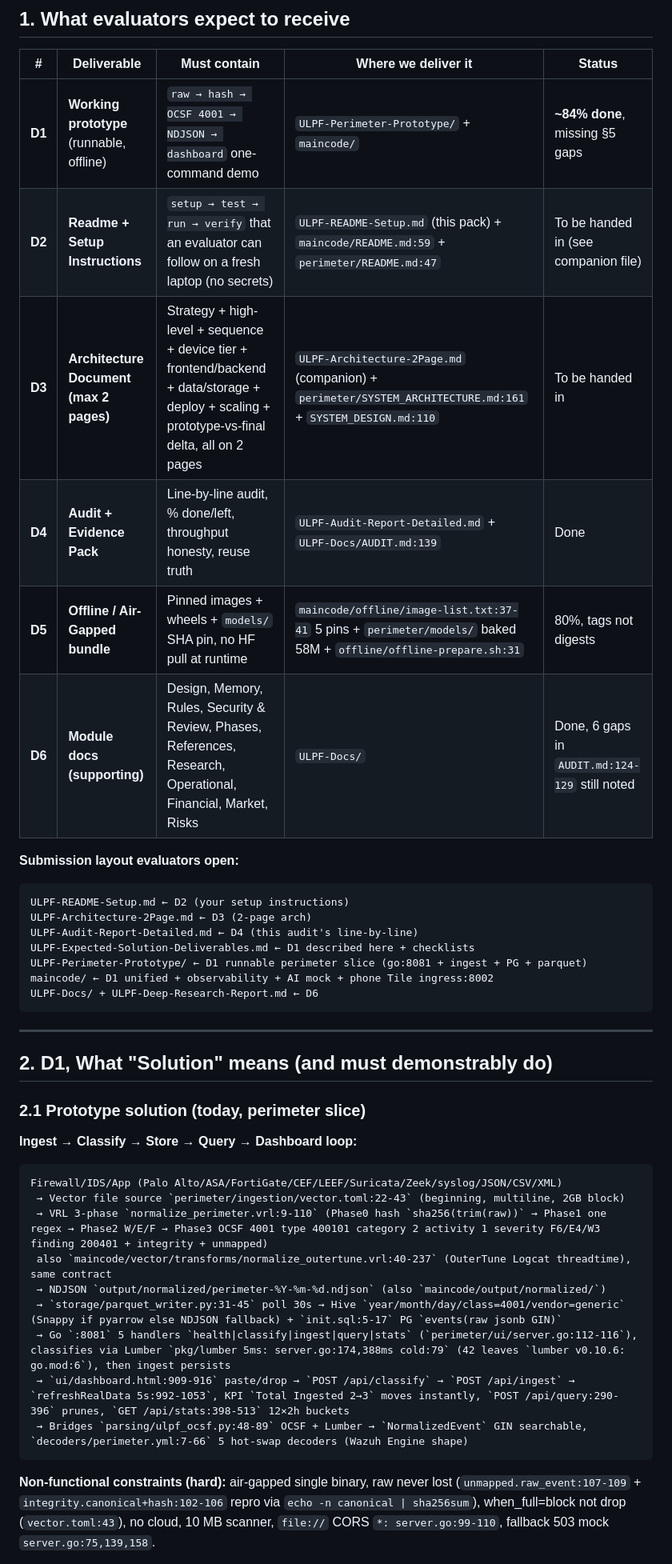
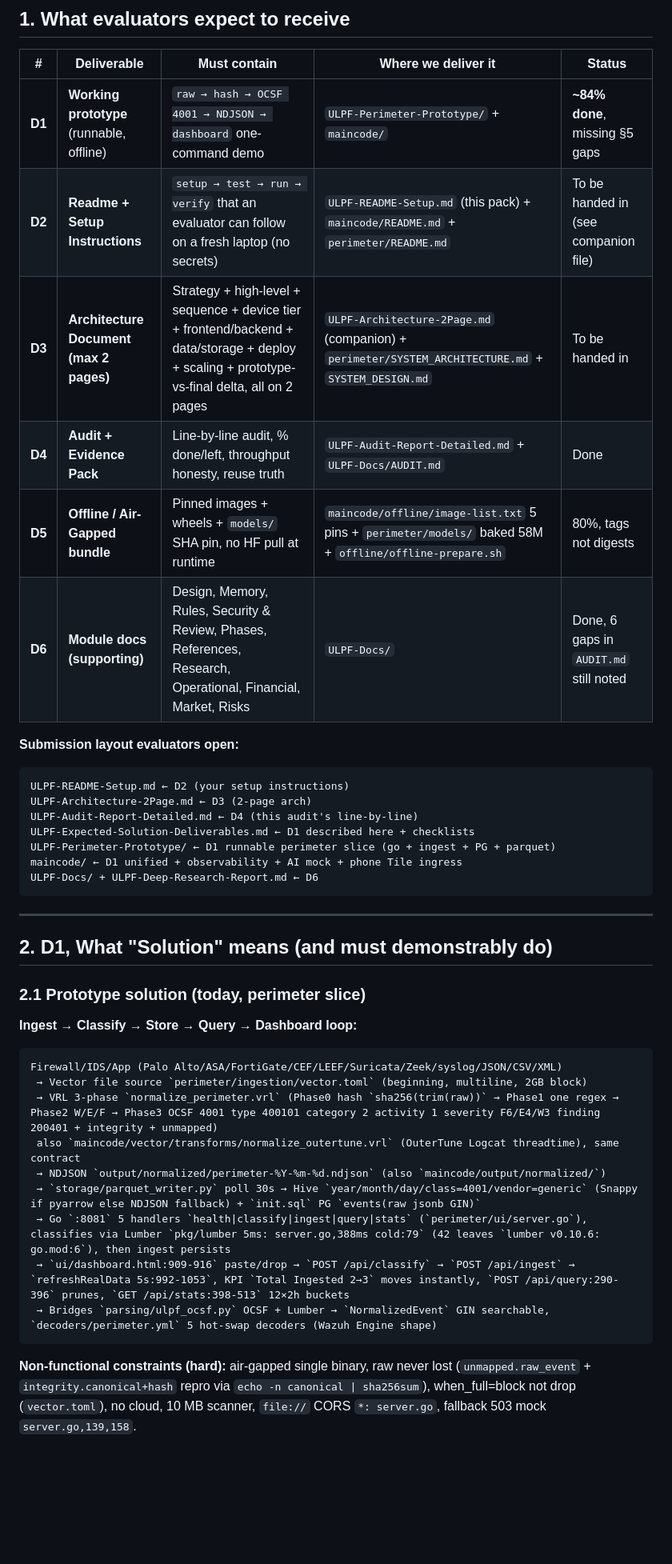
Before and after one commit to LusterSourav/logforce, a Markdown page: docs/EVALUATION.md, the part around one of its changes. Shown at 80% size. Drawn GitHub-style; blank space fills up the shorter version.

Commit message:
Update evaluation docs

````diff
--- a/docs/EVALUATION.md
+++ b/docs/EVALUATION.md
@@ -8,11 +8,11 @@
 | # | Deliverable | Must contain | Where we deliver it | Status |
 |---|---|---|---|---|
 | **D1** | **Working prototype** (runnable, offline) | `raw → hash → OCSF 4001 → NDJSON → dashboard` one-command demo | `ULPF-Perimeter-Prototype/` + `maincode/` | **~84% done**, missing §5 gaps |
-| **D2** | **Readme + Setup Instructions** | `setup → test → run → verify` that an evaluator can follow on a fresh laptop (no secrets) | `ULPF-README-Setup.md` (this pack) + `maincode/README.md:59` + `perimeter/README.md:47` | To be handed in (see companion file) |
-| **D3** | **Architecture Document (max 2 pages)** | Strategy + high-level + sequence + device tier + frontend/backend + data/storage + deploy + scaling + prototype-vs-final delta, all on 2 pages | `ULPF-Architecture-2Page.md` (companion) + `perimeter/SYSTEM_ARCHITECTURE.md:161` + `SYSTEM_DESIGN.md:110` | To be handed in |
-| **D4** | **Audit + Evidence Pack** | Line-by-line audit, % done/left, throughput honesty, reuse truth | `ULPF-Audit-Report-Detailed.md` + `ULPF-Docs/AUDIT.md:139` | Done |
-| **D5** | **Offline / Air-Gapped bundle** | Pinned images + wheels + `models/` SHA pin, no HF pull at runtime | `maincode/offline/image-list.txt:37-41` 5 pins + `perimeter/models/` baked 58M + `offline/offline-prepare.sh:31` | 80%, tags not digests |
-| **D6** | **Module docs (supporting)** | Design, Memory, Rules, Security & Review, Phases, References, Research, Operational, Financial, Market, Risks | `ULPF-Docs/` | Done, 6 gaps in `AUDIT.md:124-129` still noted |
+| **D2** | **Readme + Setup Instructions** | `setup → test → run → verify` that an evaluator can follow on a fresh laptop (no secrets) | `ULPF-README-Setup.md` (this pack) + `maincode/README.md` + `perimeter/README.md` | To be handed in (see companion file) |
+| **D3** | **Architecture Document (max 2 pages)** | Strategy + high-level + sequence + device tier + frontend/backend + data/storage + deploy + scaling + prototype-vs-final delta, all on 2 pages | `ULPF-Architecture-2Page.md` (companion) + `perimeter/SYSTEM_ARCHITECTURE.md` + `SYSTEM_DESIGN.md` | To be handed in |
+| **D4** | **Audit + Evidence Pack** | Line-by-line audit, % done/left, throughput honesty, reuse truth | `ULPF-Audit-Report-Detailed.md` + `ULPF-Docs/AUDIT.md` | Done |
+| **D5** | **Offline / Air-Gapped bundle** | Pinned images + wheels + `models/` SHA pin, no HF pull at runtime | `maincode/offline/image-list.txt` 5 pins + `perimeter/models/` baked 58M + `offline/offline-prepare.sh` | 80%, tags not digests |
+| **D6** | **Module docs (supporting)** | Design, Memory, Rules, Security & Review, Phases, References, Research, Operational, Financial, Market, Risks | `ULPF-Docs/` | Done, 6 gaps in `AUDIT.md` still noted |
 
 **Submission layout evaluators open:**
 
@@ -21,8 +21,8 @@ ULPF-README-Setup.md ← D2 (your setup instructions)
 ULPF-Architecture-2Page.md ← D3 (2-page arch)
 ULPF-Audit-Report-Detailed.md ← D4 (this audit's line-by-line)
 ULPF-Expected-Solution-Deliverables.md ← D1 described here + checklists
-ULPF-Perimeter-Prototype/ ← D1 runnable perimeter slice (go:8081 + ingest + PG + parquet)
-maincode/ ← D1 unified + observability + AI mock + phone Tile ingress:8002
+ULPF-Perimeter-Prototype/ ← D1 runnable perimeter slice (go + ingest + PG + parquet)
+maincode/ ← D1 unified + observability + AI mock + phone Tile ingress
 ULPF-Docs/ + ULPF-Deep-Research-Report.md ← D6
 ```
 
@@ -36,15 +36,15 @@ ULPF-Docs/ + ULPF-Deep-Research-Report.md ← D6
 
 ```
 Firewall/IDS/App (Palo Alto/ASA/FortiGate/CEF/LEEF/Suricata/Zeek/syslog/JSON/CSV/XML)
- → Vector file source `perimeter/ingestion/vector.toml:22-43` (beginning, multiline, 2GB block)
- → VRL 3-phase `normalize_perimeter.vrl:9-110` (Phase0 hash `sha256(trim(raw))` → Phase1 one regex → Phase2 W/E/F → Phase3 OCSF 4001 type 400101 category 2 activity 1 severity F6/E4/W3 finding 200401 + integrity + unmapped)
- also `maincode/vector/transforms/normalize_outertune.vrl:40-237` (OuterTune Logcat threadtime), same contract
+ → Vector file source `perimeter/ingestion/vector.toml` (beginning, multiline, 2GB block)
+ → VRL 3-phase `normalize_perimeter.vrl` (Phase0 hash `sha256(trim(raw))` → Phase1 one regex → Phase2 W/E/F → Phase3 OCSF 4001 type 400101 category 2 activity 1 severity F6/E4/W3 finding 200401 + integrity + unmapped)
+ also `maincode/vector/transforms/normalize_outertune.vrl` (OuterTune Logcat threadtime), same contract
  → NDJSON `output/normalized/perimeter-%Y-%m-%d.ndjson` (also `maincode/output/normalized/`)
- → `storage/parquet_writer.py:31-45` poll 30s → Hive `year/month/day/class=4001/vendor=generic` (Snappy if pyarrow else NDJSON fallback) + `init.sql:5-17` PG `events(raw jsonb GIN)`
- → Go `:8081` 5 handlers `health|classify|ingest|query|stats` (`perimeter/ui/server.go:112-116`), classifies via Lumber `pkg/lumber 5ms: server.go:174,388ms cold:79` (42 leaves `lumber v0.10.6: go.mod:6`), then ingest persists
+ → `storage/parquet_writer.py` poll 30s → Hive `year/month/day/class=4001/vendor=generic` (Snappy if pyarrow else NDJSON fallback) + `init.sql` PG `events(raw jsonb GIN)`
+ → Go `:8081` 5 handlers `health|classify|ingest|query|stats` (`perimeter/ui/server.go`), classifies via Lumber `pkg/lumber 5ms: server.go,388ms cold:79` (42 leaves `lumber v0.10.6: go.mod:6`), then ingest persists
  → `ui/dashboard.html:909-916` paste/drop → `POST /api/classify` → `POST /api/ingest` → `refreshRealData 5s:992-1053`, KPI `Total Ingested 2→3` moves instantly, `POST /api/query:290-396` prunes, `GET /api/stats:398-513` 12×2h buckets
- → Bridges `parsing/ulpf_ocsf.py:48-89` OCSF + Lumber → `NormalizedEvent` GIN searchable, `decoders/perimeter.yml:7-66` 5 hot-swap decoders (Wazuh Engine shape)
+ → Bridges `parsing/ulpf_ocsf.py` OCSF + Lumber → `NormalizedEvent` GIN searchable, `decoders/perimeter.yml` 5 hot-swap decoders (Wazuh Engine shape)
 ```
 
-**Non-functional constraints (hard):** air-gapped single binary, raw never lost (`unmapped.raw_event:107-109` + `integrity.canonical+hash:102-106` repro via `echo -n canonical | sha256sum`), when_full=block not drop (`vector.toml:43`), no cloud, 10 MB scanner, `file://` CORS `*: server.go:99-110`, fallback 503 mock `server.go:75,139,158`.
+**Non-functional constraints (hard):** air-gapped single binary, raw never lost (`unmapped.raw_event` + `integrity.canonical+hash` repro via `echo -n canonical | sha256sum`), when_full=block not drop (`vector.toml`), no cloud, 10 MB scanner, `file://` CORS `*: server.go`, fallback 503 mock `server.go,139,158`.
 
````
Also changed, not shown: other parts of docs/EVALUATION.md (+24 -24 lines).
